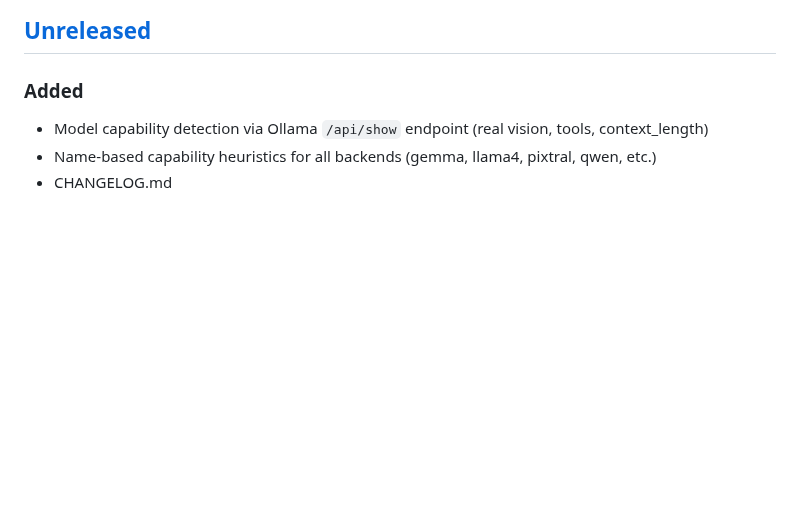
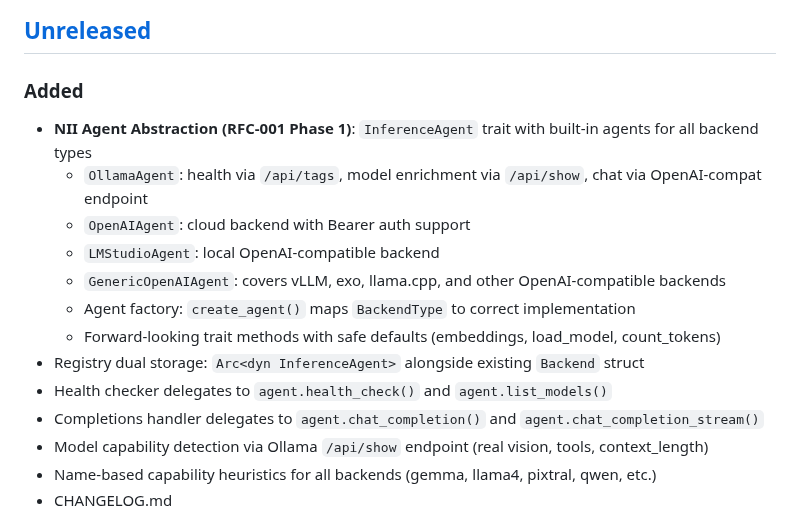
Before and after one commit to leocamello/nexus, a Markdown page: CHANGELOG.md, the part around the change. Drawn GitHub-style; blank space fills up the shorter version.

```diff
--- a/CHANGELOG.md
+++ b/CHANGELOG.md
@@ -8,6 +8,16 @@ and this project adheres to [Semantic Versioning](https://semver.org/spec/v2.0.0
 ## [Unreleased]
 
 ### Added
+- **NII Agent Abstraction (RFC-001 Phase 1)**: `InferenceAgent` trait with built-in agents for all backend types
+  - `OllamaAgent`: health via `/api/tags`, model enrichment via `/api/show`, chat via OpenAI-compat endpoint
+  - `OpenAIAgent`: cloud backend with Bearer auth support
+  - `LMStudioAgent`: local OpenAI-compatible backend
+  - `GenericOpenAIAgent`: covers vLLM, exo, llama.cpp, and other OpenAI-compatible backends
+  - Agent factory: `create_agent()` maps `BackendType` to correct implementation
+  - Forward-looking trait methods with safe defaults (embeddings, load_model, count_tokens)
+- Registry dual storage: `Arc<dyn InferenceAgent>` alongside existing `Backend` struct
+- Health checker delegates to `agent.health_check()` and `agent.list_models()`
+- Completions handler delegates to `agent.chat_completion()` and `agent.chat_completion_stream()`
 - Model capability detection via Ollama `/api/show` endpoint (real vision, tools, context_length)
 - Name-based capability heuristics for all backends (gemma, llama4, pixtral, qwen, etc.)
 - CHANGELOG.md
```
Also changed, not shown: specs/012-nii-extraction/tasks.md (+28 -28 lines).
